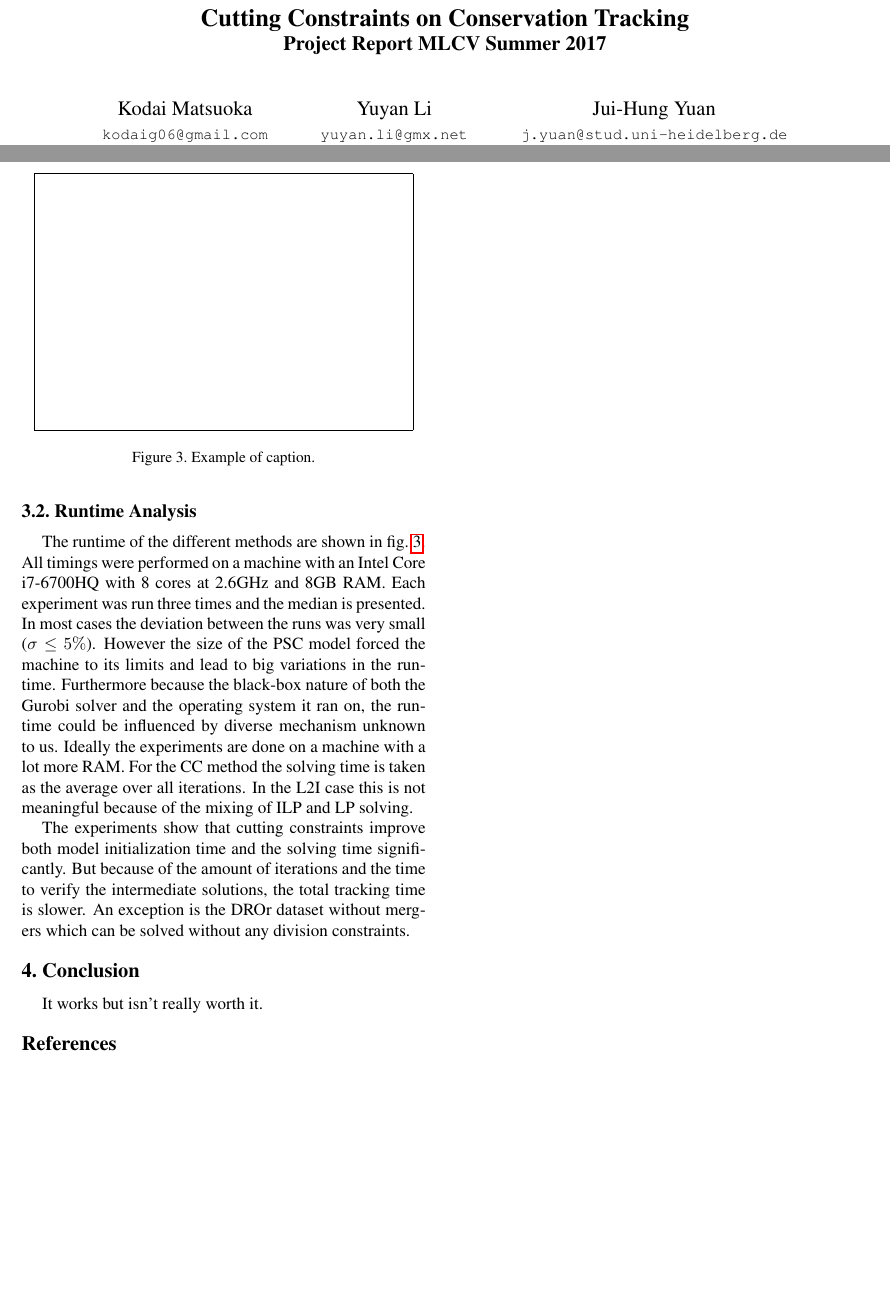
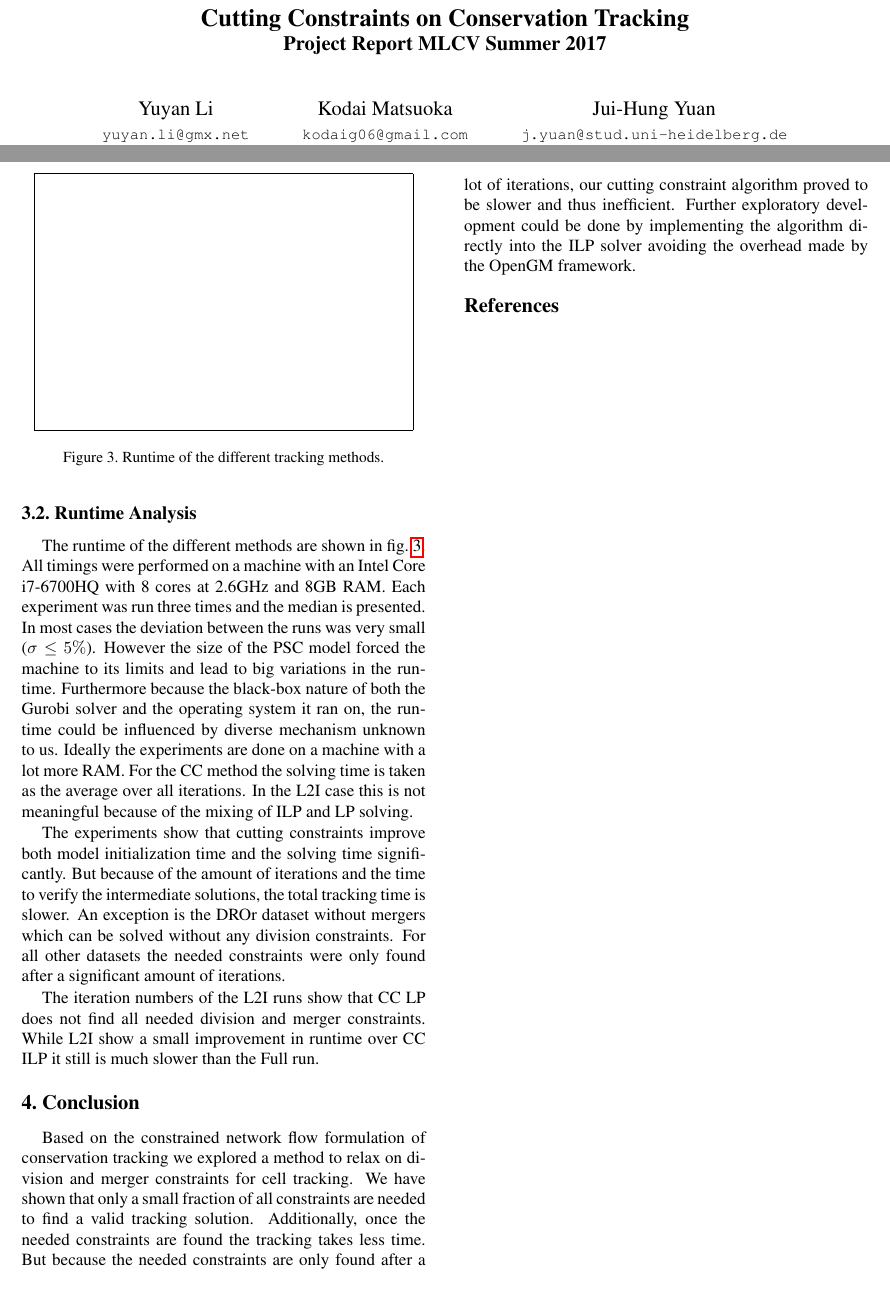
Before and after one commit to Ynzl/MLCVProjectReport, a LaTeX paper (report.tex): two parts of pages 1 and 4 of 4, joined at a grey line, cut so that both start at the same text. Compiled offline with pdfLaTeX.

Commit message:
add conlusion

```diff
--- a/report.tex
+++ b/report.tex
@@ -31,11 +31,12 @@
   \large{Project Report MLCV Summer 2017}
 }
 
-\author{Kodai Matsuoka\\
-{\tt\small kodaig06@gmail.com}
-\and
+\author{
 Yuyan Li\\
 {\tt\small yuyan.li@gmx.net}
+\and
+Kodai Matsuoka\\
+{\tt\small kodaig06@gmail.com}
 \and
 Jui-Hung Yuan\\
 {\tt\small j.yuan@stud.uni-heidelberg.de}
@@ -224,19 +223,19 @@ The quality of a solution is measured by comparing \textit{move}, \textit{merge}
   \fbox{\rule{0pt}{2in} \rule{0.9\linewidth}{0pt}}
      %\includegraphics[width=0.8\linewidth]{egfigure.eps}
   \end{center}
-   \caption{Example of caption.}
+   \caption{Runtime of the different tracking methods.}
   \label{fig:runtime}
 \end{figure}
 
 The runtime of the different methods are shown in \cref{fig:runtime}. All timings were performed on a machine with an Intel Core i7-6700HQ with 8 cores at 2.6GHz and 8GB RAM. Each experiment was run three times and the median is presented. In most cases the deviation between the runs was very small ($\sigma \leq 5\%$). However the size of the PSC model forced the machine to its limits and lead to big variations in the runtime. Furthermore because the black-box nature of both the Gurobi solver and the operating system it ran on, the runtime could be influenced by diverse mechanism unknown to us. Ideally the experiments are done on a machine with a lot more RAM. For the CC method the solving time is taken as the average over all iterations. In the L2I case this is not meaningful because of the mixing of ILP and LP solving.
 
-The experiments show that cutting constraints improve both model initialization time and the solving time significantly. But because of the amount of iterations and the time to verify the intermediate solutions, the total tracking time is slower. An exception is the DROr dataset without mergers which can be solved without any division constraints.
+The experiments show that cutting constraints improve both model initialization time and the solving time significantly. But because of the amount of iterations and the time to verify the intermediate solutions, the total tracking time is slower. An exception is the DROr dataset without mergers which can be solved without any division constraints. For all other datasets the needed constraints were only found after a significant amount of iterations.
 
-
+The iteration numbers of the L2I runs show that CC LP does not find all needed division and merger constraints. While L2I show a small improvement in runtime over CC ILP it still is much slower than the Full run.
 
 \section{Conclusion}
 
-It works but isn't really worth it.
+Based on the constrained network flow formulation of conservation tracking we explored a method to relax on division and merger constraints for cell tracking. We have shown that only a small fraction of all constraints are needed to find a valid tracking solution. Additionally, once the needed constraints are found the tracking takes less time. But because the needed constraints are only found after a lot of iterations, our cutting constraint algorithm proved to be slower and thus inefficient. Further exploratory development could be done by implementing the algorithm directly into the ILP solver avoiding the overhead made by the OpenGM framework.
 
 
 {\small
```
Also changed, not shown: report.tex (10 more changed lines).
